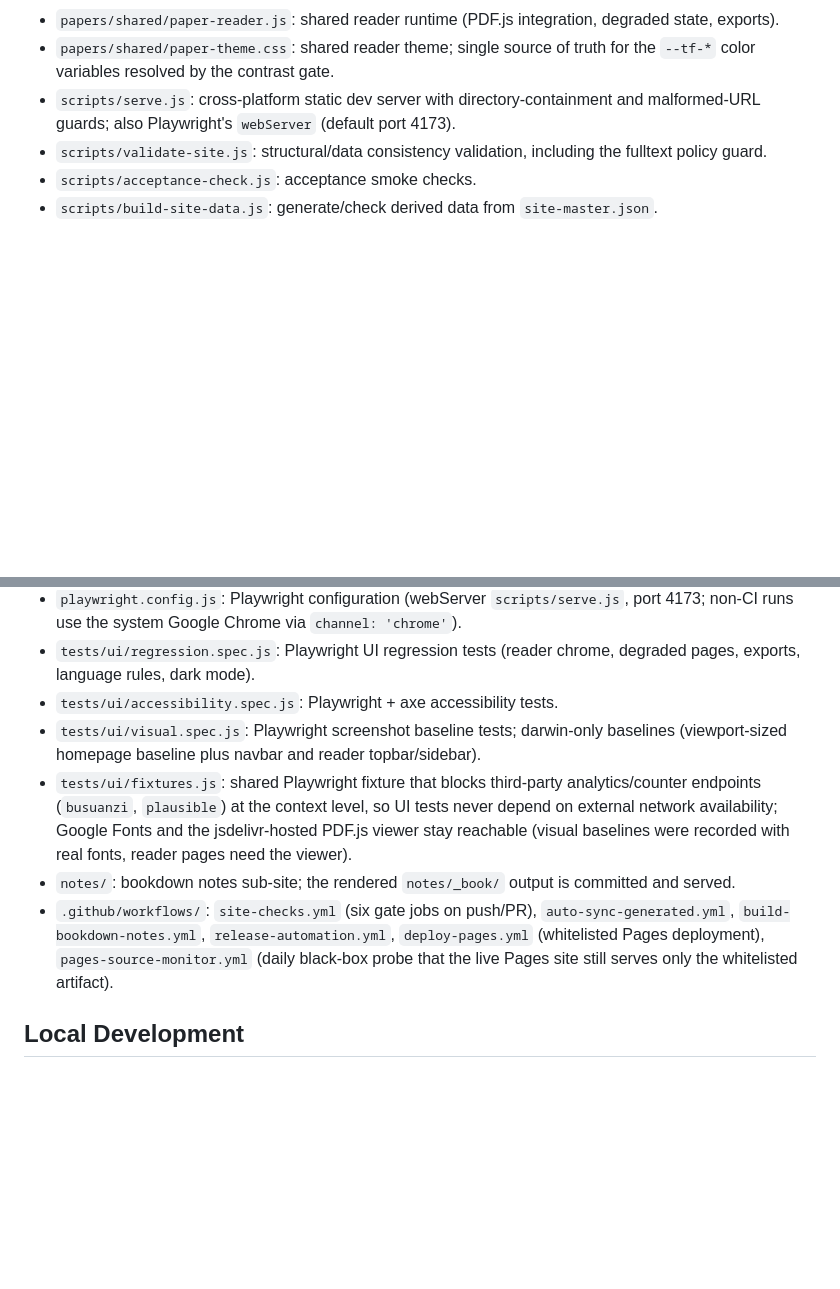
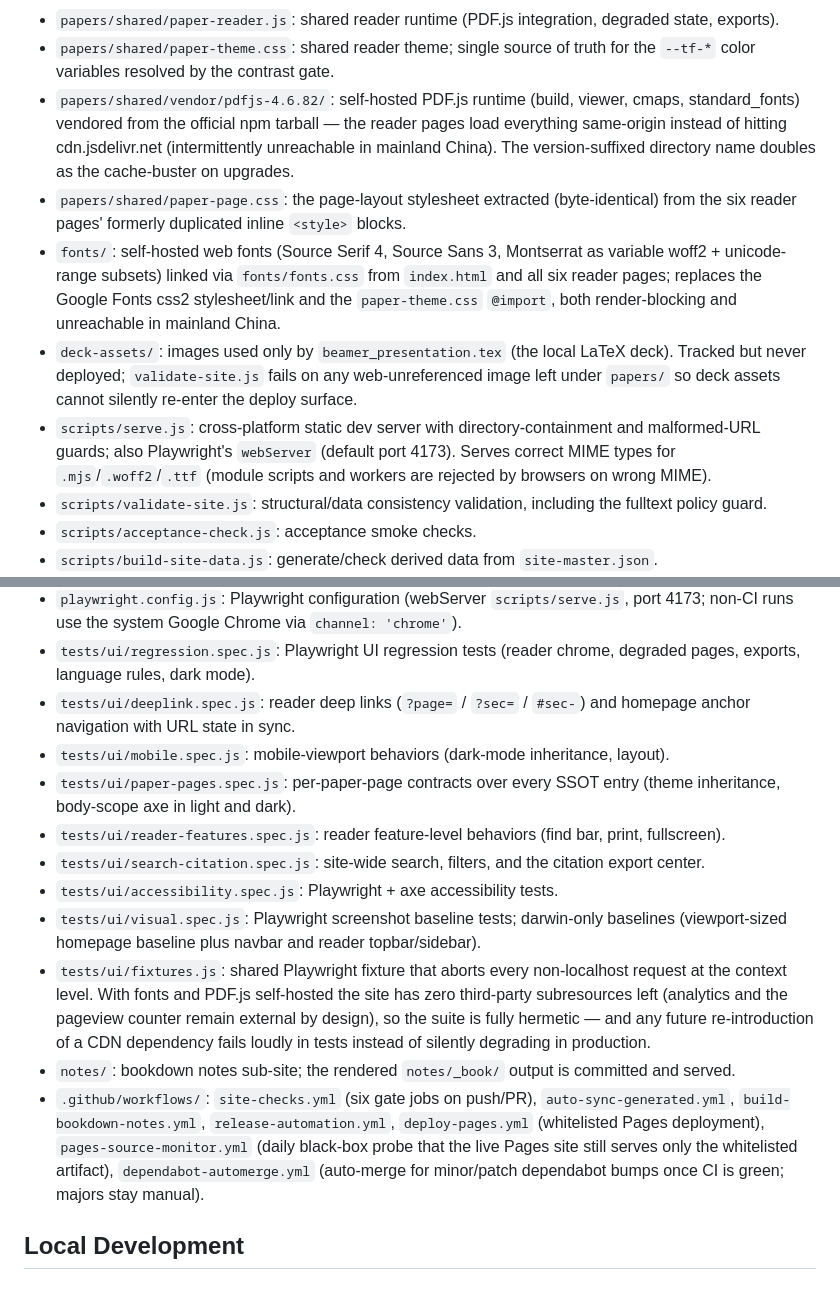
Before and after one commit to Stork343/homepage, a Markdown page: README.md, 2 parts joined by grey strips. Rendered like a GitHub page; blank space fills up the shorter version.

```diff
--- a/README.md
+++ b/README.md
@@ -38,7 +38,11 @@ papers render a degraded "no local fulltext" state that points to the official c
 - `papers/*/*/*.html`: paper reader pages (six); `papers/README.md` documents the directory layout and the fulltext policy.
 - `papers/shared/paper-reader.js`: shared reader runtime (PDF.js integration, degraded state, exports).
 - `papers/shared/paper-theme.css`: shared reader theme; single source of truth for the `--tf-*` color variables resolved by the contrast gate.
-- `scripts/serve.js`: cross-platform static dev server with directory-containment and malformed-URL guards; also Playwright's `webServer` (default port 4173).
+- `papers/shared/vendor/pdfjs-4.6.82/`: self-hosted PDF.js runtime (build, viewer, cmaps, standard_fonts) vendored from the official npm tarball — the reader pages load everything same-origin instead of hitting cdn.jsdelivr.net (intermittently unreachable in mainland China). The version-suffixed directory name doubles as the cache-buster on upgrades.
+- `papers/shared/paper-page.css`: the page-layout stylesheet extracted (byte-identical) from the six reader pages' formerly duplicated inline `<style>` blocks.
+- `fonts/`: self-hosted web fonts (Source Serif 4, Source Sans 3, Montserrat as variable woff2 + unicode-range subsets) linked via `fonts/fonts.css` from `index.html` and all six reader pages; replaces the Google Fonts css2 stylesheet/link and the `paper-theme.css` `@import`, both render-blocking and unreachable in mainland China.
+- `deck-assets/`: images used only by `beamer_presentation.tex` (the local LaTeX deck). Tracked but never deployed; `validate-site.js` fails on any web-unreferenced image left under `papers/` so deck assets cannot silently re-enter the deploy surface.
+- `scripts/serve.js`: cross-platform static dev server with directory-containment and malformed-URL guards; also Playwright's `webServer` (default port 4173). Serves correct MIME types for `.mjs`/`.woff2`/`.ttf` (module scripts and workers are rejected by browsers on wrong MIME).
 - `scripts/validate-site.js`: structural/data consistency validation, including the fulltext policy guard.
 - `scripts/acceptance-check.js`: acceptance smoke checks.
 - `scripts/build-site-data.js`: generate/check derived data from `site-master.json`.
@@ -51,11 +55,16 @@ papers render a degraded "no local fulltext" state that points to the official c
 - `scripts/release.sh`: release helper (tag + rollback artifacts + re-run gates).
 - `playwright.config.js`: Playwright configuration (webServer `scripts/serve.js`, port 4173; non-CI runs use the system Google Chrome via `channel: 'chrome'`).
 - `tests/ui/regression.spec.js`: Playwright UI regression tests (reader chrome, degraded pages, exports, language rules, dark mode).
+- `tests/ui/deeplink.spec.js`: reader deep links (`?page=` / `?sec=` / `#sec-`) and homepage anchor navigation with URL state in sync.
+- `tests/ui/mobile.spec.js`: mobile-viewport behaviors (dark-mode inheritance, layout).
+- `tests/ui/paper-pages.spec.js`: per-paper-page contracts over every SSOT entry (theme inheritance, body-scope axe in light and dark).
+- `tests/ui/reader-features.spec.js`: reader feature-level behaviors (find bar, print, fullscreen).
+- `tests/ui/search-citation.spec.js`: site-wide search, filters, and the citation export center.
 - `tests/ui/accessibility.spec.js`: Playwright + axe accessibility tests.
 - `tests/ui/visual.spec.js`: Playwright screenshot baseline tests; darwin-only baselines (viewport-sized homepage baseline plus navbar and reader topbar/sidebar).
-- `tests/ui/fixtures.js`: shared Playwright fixture that blocks third-party analytics/counter endpoints (`busuanzi`, `plausible`) at the context level, so UI tests never depend on external network availability; Google Fonts and the jsdelivr-hosted PDF.js viewer stay reachable (visual baselines were recorded with real fonts, reader pages need the viewer).
+- `tests/ui/fixtures.js`: shared Playwright fixture that aborts every non-localhost request at the context level. With fonts and PDF.js self-hosted the site has zero third-party subresources left (analytics and the pageview counter remain external by design), so the suite is fully hermetic — and any future re-introduction of a CDN dependency fails loudly in tests instead of silently degrading in production.
 - `notes/`: bookdown notes sub-site; the rendered `notes/_book/` output is committed and served.
-- `.github/workflows/`: `site-checks.yml` (six gate jobs on push/PR), `auto-sync-generated.yml`, `build-bookdown-notes.yml`, `release-automation.yml`, `deploy-pages.yml` (whitelisted Pages deployment), `pages-source-monitor.yml` (daily black-box probe that the live Pages site still serves only the whitelisted artifact).
+- `.github/workflows/`: `site-checks.yml` (six gate jobs on push/PR), `auto-sync-generated.yml`, `build-bookdown-notes.yml`, `release-automation.yml`, `deploy-pages.yml` (whitelisted Pages deployment), `pages-source-monitor.yml` (daily black-box probe that the live Pages site still serves only the whitelisted artifact), `dependabot-automerge.yml` (auto-merge for minor/patch dependabot bumps once CI is green; majors stay manual).
 
 ## Local Development
 
```
Also changed, not shown: CHANGELOG.md (+12 -2 lines).
